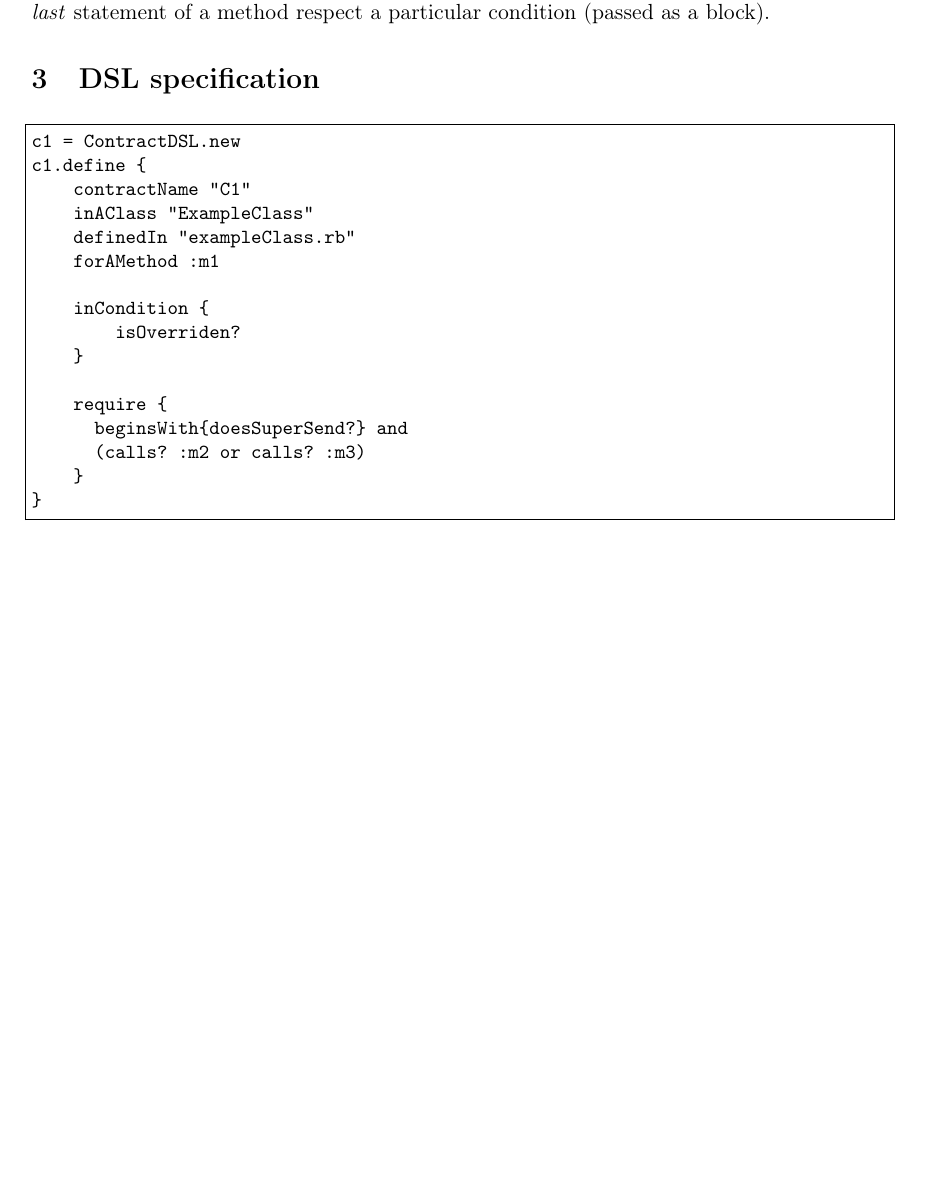
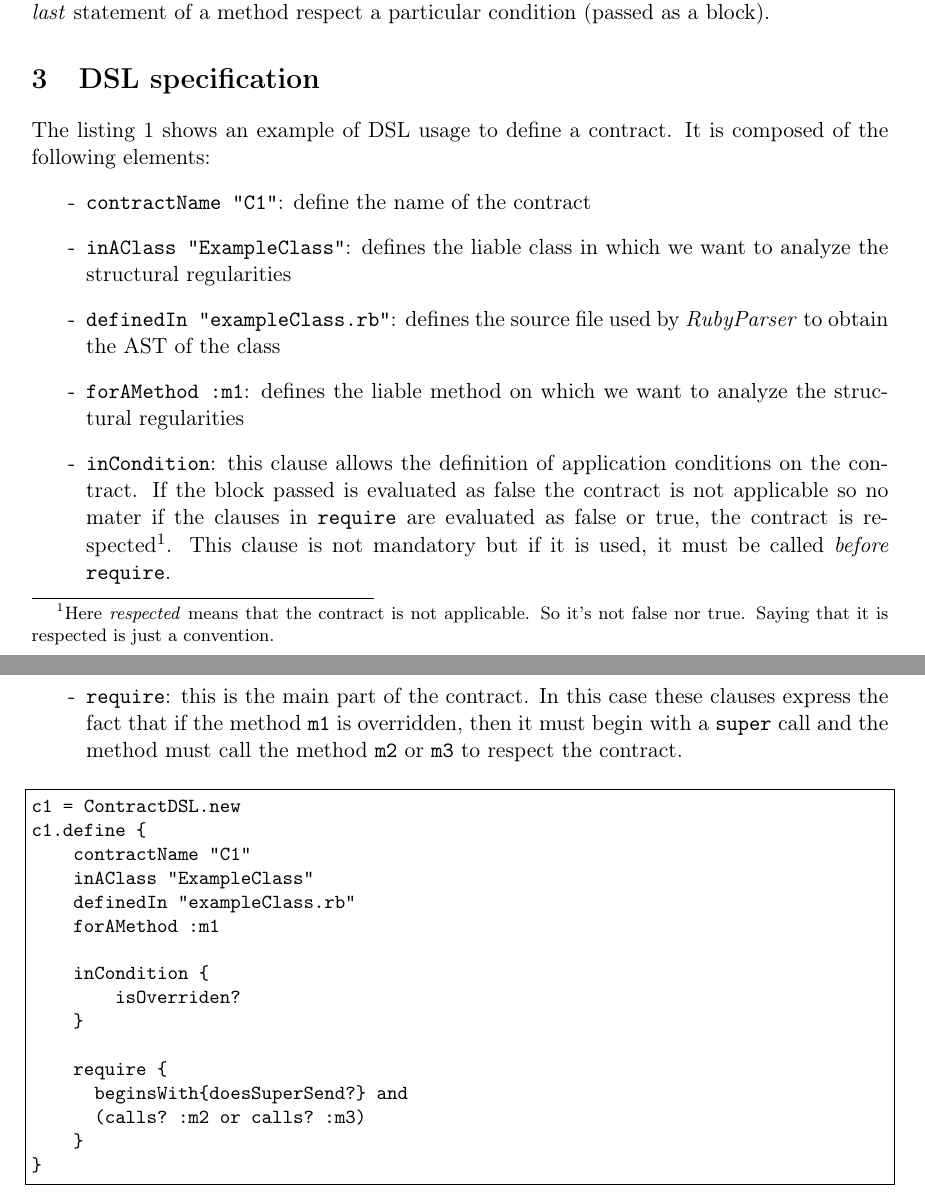
Before and after one commit to xaviercrochet/SINF2335, a LaTeX document (report-v2/main.tex, which reads report-v2/03-dsl_specification/dsl_specification.tex): part of page 4 of 5 before the commit and two parts of pages 4 and 5 of 5 after it, the two joined at a grey line, cut so that both start at the same text, the shorter picture padded with empty space. Compiled offline with pdfLaTeX.

Commit message:
modif readme + rapport chapitre dsl

```diff
--- a/report-v2/03-dsl_specification/dsl_specification.tex
+++ b/report-v2/03-dsl_specification/dsl_specification.tex
@@ -1,11 +1,22 @@
 \section{DSL specification}
+
+The listing \ref{dsl} shows an example of DSL usage to define a contract. It is composed of the following elements:
+\begin{enumerate}
+	\item[-]\verb+contractName "C1"+: define the name of the contract
+	\item[-]\verb+inAClass "ExampleClass"+: defines the liable class in which we want to analyze the structural regularities
+	\item[-]\verb+definedIn "exampleClass.rb"+: defines the source file used by \emph{RubyParser} to obtain the AST of the class
+	\item[-]\verb+forAMethod :m1+: defines the liable method on which we want to analyze the structural regularities
+	\item[-]\verb+inCondition+: this clause allows the definition of application conditions on the contract. If the block passed is evaluated as false the contract is not applicable so no mater if the clauses in \verb+require+ are evaluated as false or true, the contract is respected\footnote{Here \emph{respected} means that the contract is not applicable. So it's not false nor true. Saying that it is respected is just a convention.}. This clause is not mandatory but if it is used, it must be called \emph{before} \verb+require+.
+	\item[-]\verb+require+: this is the main part of the contract. In this case these clauses express the fact that if the method \verb+m1+ is overridden, then it must begin with a \verb+super+ call and the method must call the method \verb+m2+ or \verb+m3+ to respect the contract.
+\end{enumerate}
+
 \lstset{
 	language=Ruby,        % Set your language (you can change the language for each code-block optionally)
 	tabsize=3,
 	basicstyle = \small \ttfamily,
 	basewidth=0.5em
 }
-\begin{lstlisting}[frame=single]  % Start your code-block
+\begin{lstlisting}[frame=single, caption=example of a DSL usage to define a contract, captionpos=b, label=dsl]  % Start your code-block
 
 c1 = ContractDSL.new
 c1.define {
```
Also changed, not shown: prog_paradigms/readme.txt, 2 other files.
